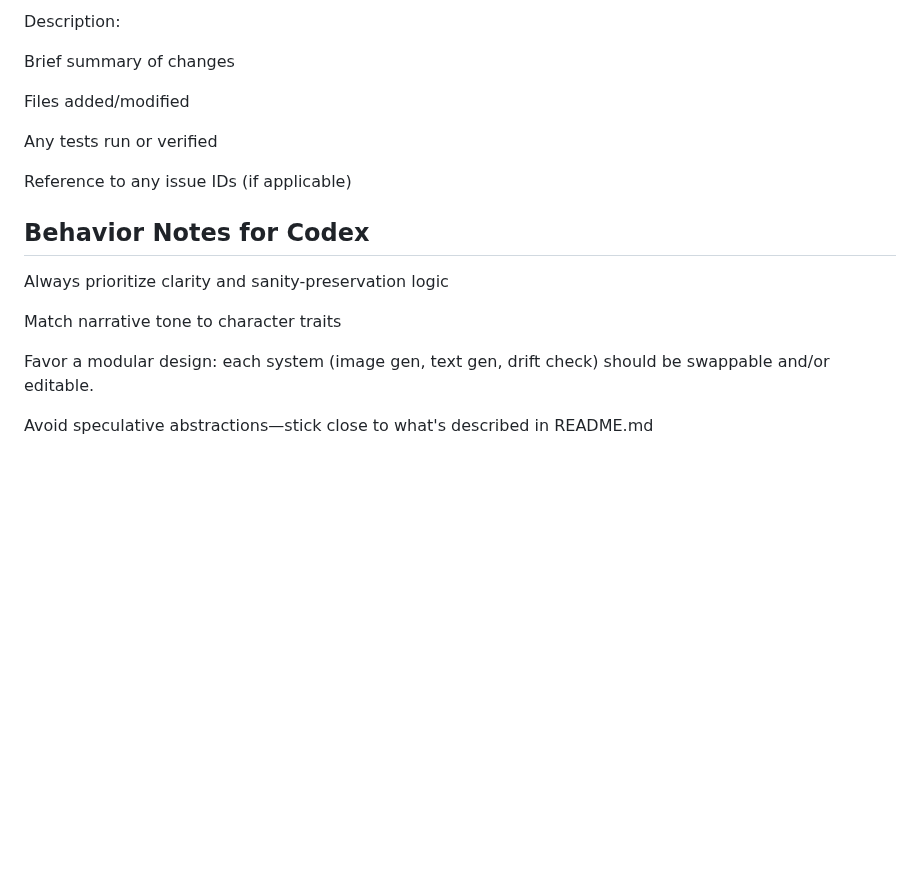
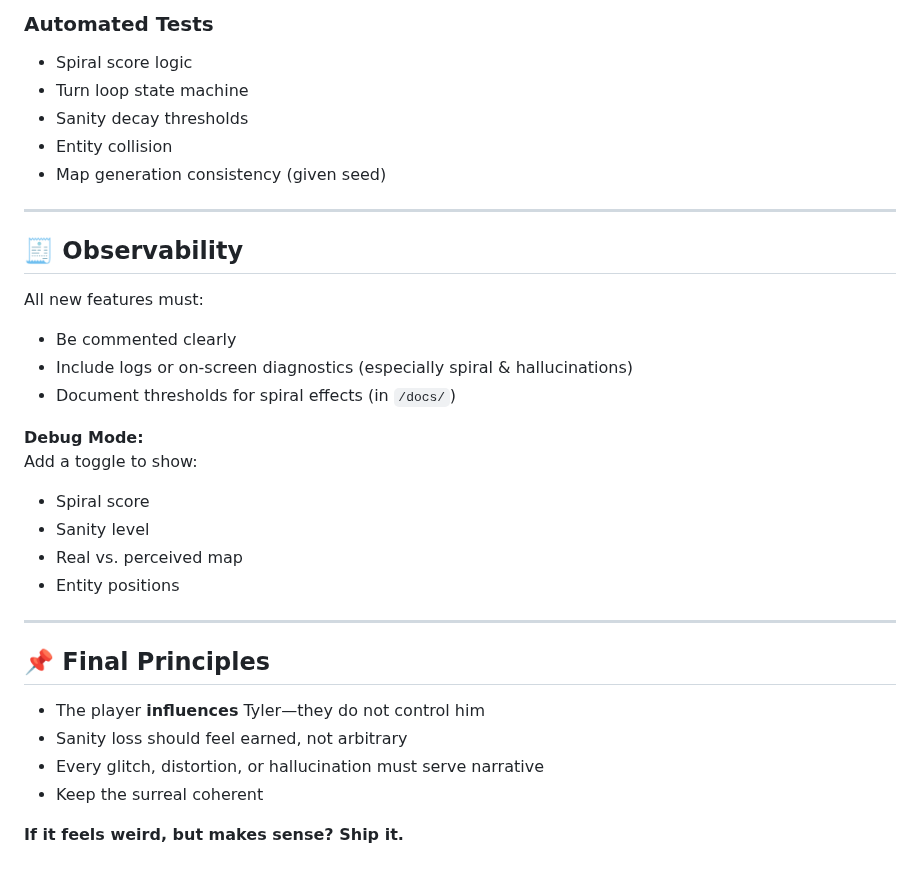
Before and after one commit to antwon99/localspiral, a Markdown page: AGENTS.md, the part around one of its changes. GitHub-like rendering; blank space fills up the shorter version.

```diff
--- a/AGENTS.md
+++ b/AGENTS.md
@@ -105,19 +143,34 @@ or
 
-Description:
+### Automated Tests
+- Spiral score logic
+- Turn loop state machine
+- Sanity decay thresholds
+- Entity collision
+- Map generation consistency (given seed)
 
-Brief summary of changes
+---
 
-Files added/modified
+## 🧾 Observability
 
-Any tests run or verified
+All new features must:
+- Be commented clearly
+- Include logs or on-screen diagnostics (especially spiral & hallucinations)
+- Document thresholds for spiral effects (in `/docs/`)
 
-Reference to any issue IDs (if applicable)
+**Debug Mode:**
+Add a toggle to show:
+- Spiral score
+- Sanity level
+- Real vs. perceived map
+- Entity positions
 
-## Behavior Notes for Codex
-Always prioritize clarity and sanity-preservation logic
+---
 
-Match narrative tone to character traits
+## 📌 Final Principles
 
-Favor a modular design: each system (image gen, text gen, drift check) should be swappable and/or editable.
+- The player **influences** Tyler—they do not control him
+- Sanity loss should feel earned, not arbitrary
+- Every glitch, distortion, or hallucination must serve narrative
+- Keep the surreal coherent
 
-Avoid speculative abstractions—stick close to what's described in README.md
+**If it feels weird, but makes sense? Ship it.**
```
Also changed, not shown: other parts of AGENTS.md (+101 -63 lines).
